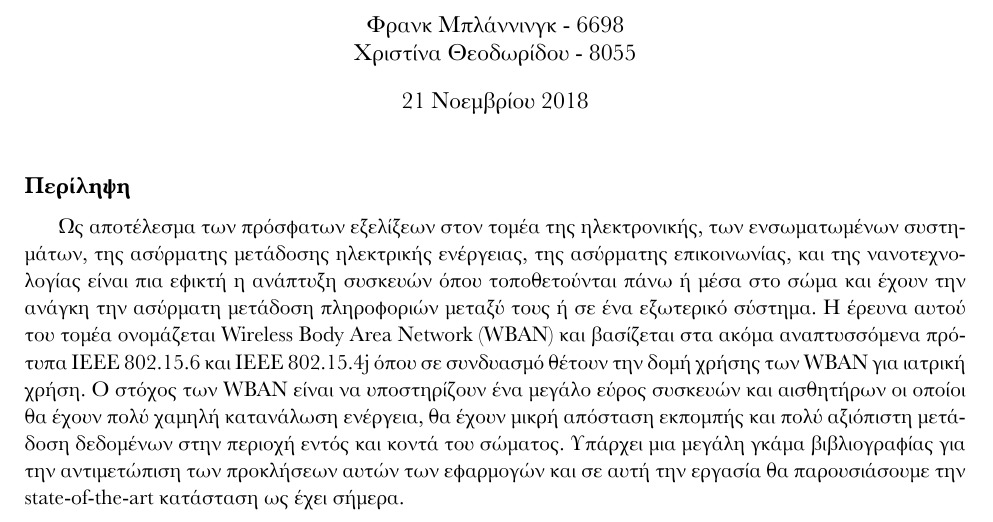
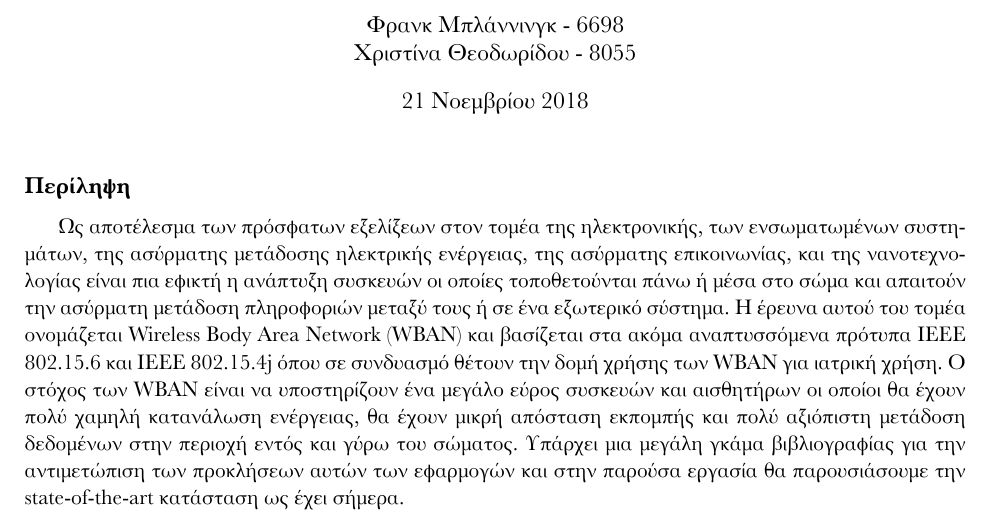
Before and after one commit to christina284/BiomedicalEng, a LaTeX document (1_Abstract-21Nov/abstact.tex): part of the page, cut so that both start at the same text. The pictures show the PDF file 1_Abstract-21Nov/abstact.pdf that the author committed with the source.

Commit message:
Corrections, Final version

```diff
--- a/1_Abstract-21Nov/abstact.tex
+++ b/1_Abstract-21Nov/abstact.tex
@@ -20,17 +20,17 @@
 Ως αποτέλεσμα των πρόσφατων εξελίξεων στον τομέα της ηλεκτρονικής, των
 ενσωματωμένων συστημάτων, της ασύρματης μετάδοσης ηλεκτρικής
 ενέργειας, της ασύρματης επικοινωνίας, και της νανοτεχνολογίας είναι
-πια εφικτή η ανάπτυξη συσκευών όπου τοποθετούνται πάνω ή μέσα στο σώμα
-και έχουν την ανάγκη την ασύρματη μετάδοση πληροφοριών μεταξύ τους ή
-σε ένα εξωτερικό σύστημα. Η έρευνα αυτού του τομέα ονομάζεται Wireless
+πια εφικτή η ανάπτυξη συσκευών οι οποίες τοποθετούνται πάνω ή μέσα στο
+σώμα και απαιτούν την ασύρματη μετάδοση πληροφοριών μεταξύ τους ή σε
+ένα εξωτερικό σύστημα. Η έρευνα αυτού του τομέα ονομάζεται Wireless
 Body Area Network (WBAN) και βασίζεται στα ακόμα αναπτυσσόμενα πρότυπα
 IEEE 802.15.6 και IEEE 802.15.4j όπου σε συνδυασμό θέτουν την δομή
 χρήσης των WBAN για ιατρική χρήση. Ο στόχος των WBAN είναι να
 υποστηρίζουν ένα μεγάλο εύρος συσκευών και αισθητήρων οι οποίοι θα
-έχουν πολύ χαμηλή κατανάλωση ενέργεια, θα έχουν μικρή απόσταση
+έχουν πολύ χαμηλή κατανάλωση ενέργειας, θα έχουν μικρή απόσταση
 εκπομπής και πολύ αξιόπιστη μετάδοση δεδομένων στην περιοχή εντός και
-κοντά του σώματος. Υπάρχει μια μεγάλη γκάμα βιβλιογραφίας για την
-αντιμετώπιση των προκλήσεων αυτών των εφαρμογών και σε αυτή την
+γύρω του σώματος. Υπάρχει μια μεγάλη γκάμα βιβλιογραφίας για την
+αντιμετώπιση των προκλήσεων αυτών των εφαρμογών και στην παρούσα
 εργασία θα παρουσιάσουμε την state-of-the-art κατάσταση ως έχει
 σήμερα.
 
```
Also changed, not shown: 1_Abstract-21Nov/MBAN1.jpg (deleted), 1_Abstract-21Nov/abstact.pdf.
